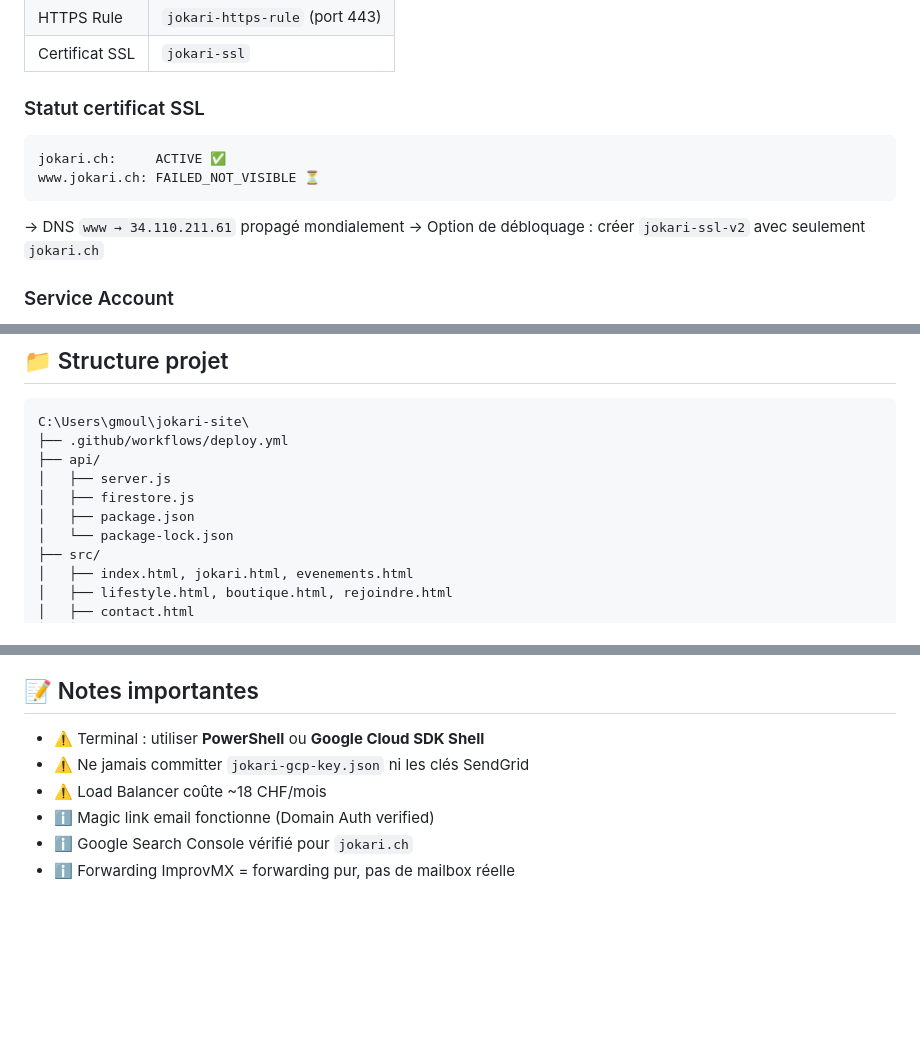
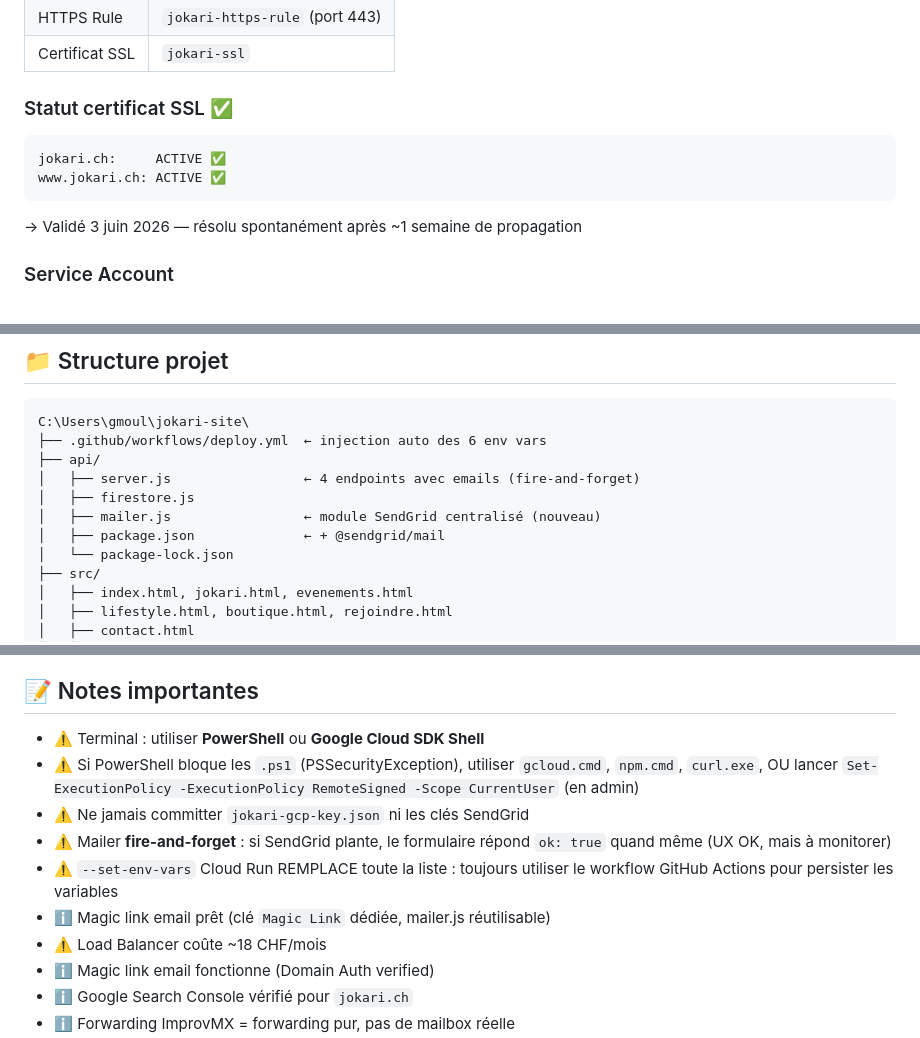
Before and after one commit to Tigergreg/Jokari, a Markdown page: CONTEXT.md, 3 parts joined by grey strips. Rendered like a GitHub page; blank space fills up the shorter version.

````diff
--- a/CONTEXT.md
+++ b/CONTEXT.md
@@ -56,13 +56,12 @@
 | HTTPS Rule | `jokari-https-rule` (port 443) |
 | Certificat SSL | `jokari-ssl` |
 
-### Statut certificat SSL
+### Statut certificat SSL ✅
 ```
 jokari.ch:     ACTIVE ✅
-www.jokari.ch: FAILED_NOT_VISIBLE ⏳
+www.jokari.ch: ACTIVE ✅
 ```
-→ DNS `www → 34.110.211.61` propagé mondialement
-→ Option de débloquage : créer `jokari-ssl-v2` avec seulement `jokari.ch`
+→ Validé 3 juin 2026 — résolu spontanément après ~1 semaine de propagation
 
 ### Service Account
 - Nom : `github-deployer@jokari.iam.gserviceaccount.com`
@@ -195,11 +228,12 @@ www.jokari.ch: FAILED_NOT_VISIBLE ⏳
 
 ```
 C:\Users\gmoul\jokari-site\
-├── .github/workflows/deploy.yml
+├── .github/workflows/deploy.yml  ← injection auto des 6 env vars
 ├── api/
-│   ├── server.js
+│   ├── server.js                 ← 4 endpoints avec emails (fire-and-forget)
 │   ├── firestore.js
-│   ├── package.json
+│   ├── mailer.js                 ← module SendGrid centralisé (nouveau)
+│   ├── package.json              ← + @sendgrid/mail
 │   └── package-lock.json
 ├── src/
 │   ├── index.html, jokari.html, evenements.html
@@ -316,7 +368,11 @@ Invoke-RestMethod -Uri "https://api.sendgrid.com/v3/mail/send" `
 ## 📝 Notes importantes
 
 - ⚠️ Terminal : utiliser **PowerShell** ou **Google Cloud SDK Shell**
+- ⚠️ Si PowerShell bloque les `.ps1` (PSSecurityException), utiliser `gcloud.cmd`, `npm.cmd`, `curl.exe`, OU lancer `Set-ExecutionPolicy -ExecutionPolicy RemoteSigned -Scope CurrentUser` (en admin)
 - ⚠️ Ne jamais committer `jokari-gcp-key.json` ni les clés SendGrid
+- ⚠️ Mailer **fire-and-forget** : si SendGrid plante, le formulaire répond `ok: true` quand même (UX OK, mais à monitorer)
+- ⚠️ `--set-env-vars` Cloud Run REMPLACE toute la liste : toujours utiliser le workflow GitHub Actions pour persister les variables
+- ℹ️ Magic link email prêt (clé `Magic Link` dédiée, mailer.js réutilisable)
 - ⚠️ Load Balancer coûte ~18 CHF/mois
 - ℹ️ Magic link email fonctionne (Domain Auth verified)
 - ℹ️ Google Search Console vérifié pour `jokari.ch`
````
Also changed, not shown: other parts of CONTEXT.md (+75 -23 lines).
